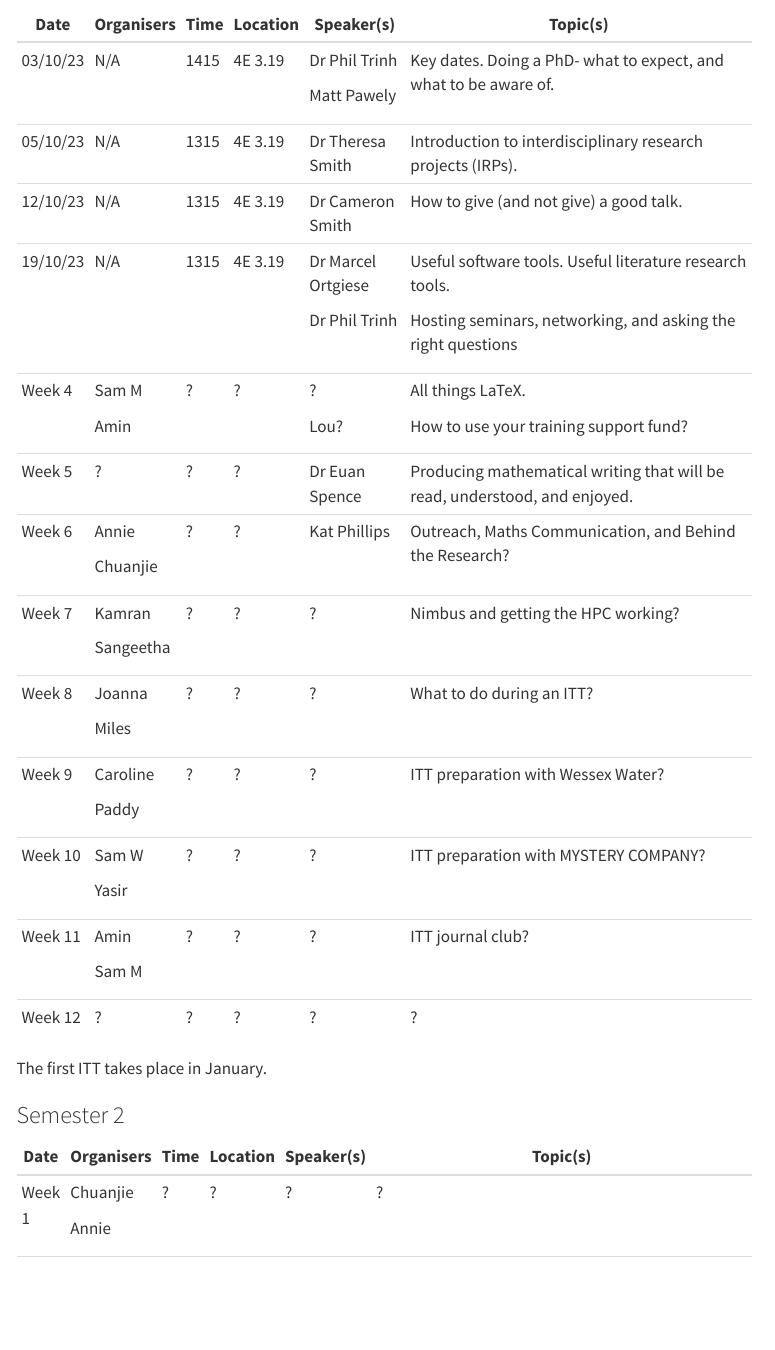
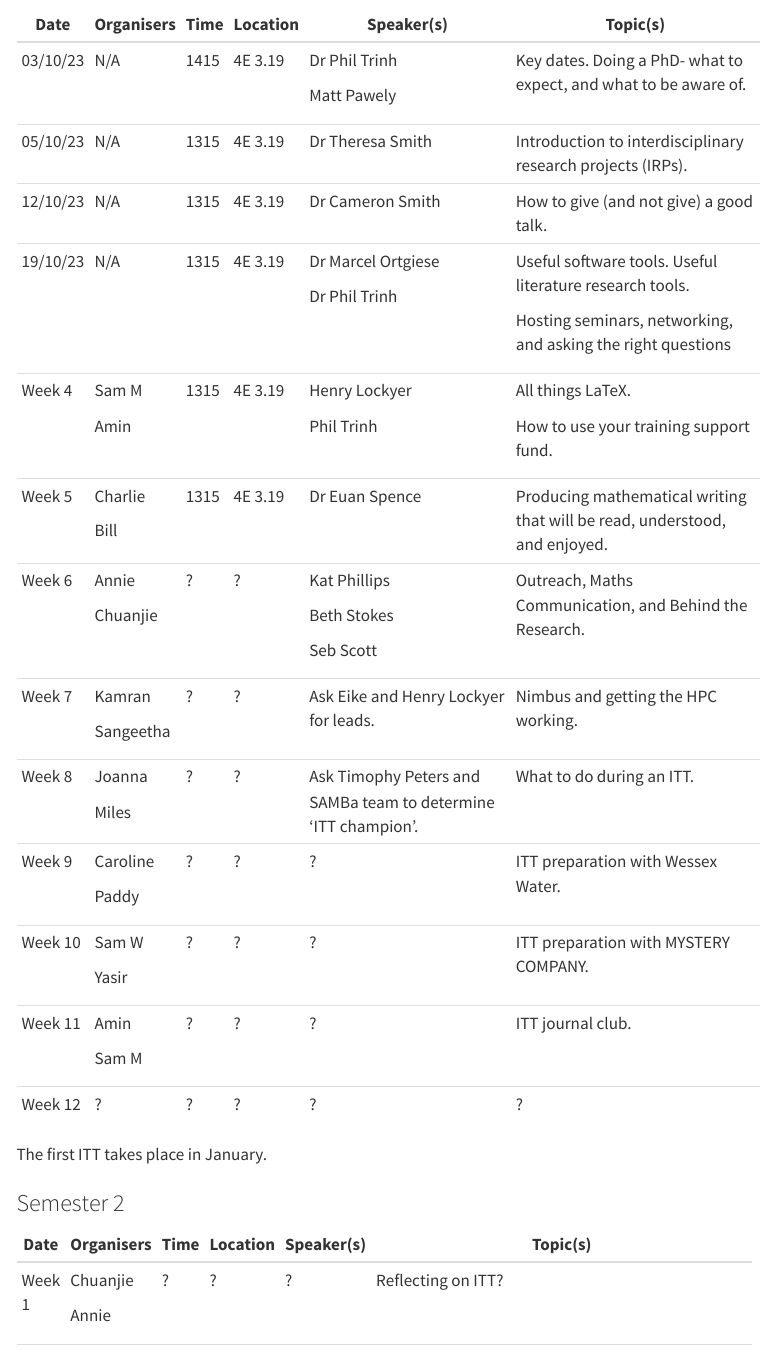
Before and after one commit to billnunn/website, a Quarto document (sls.qmd): the page in a window 1100 px wide, from 200 px down. Rendered offline with R 4.5, knitr and Pandoc in place of Quarto, with nearby package versions; menus at the side of the page are left out.

Commit message:
Schedule Update

```diff
--- a/sls.qmd
+++ b/sls.qmd
@@ -6,53 +6,57 @@ This page details the 2023 Student Led Symposium (SLS) schedule, to the extent i
 
 ### Semester 1
 
-+----------+------------+-------+----------+--------------------+----------------------------------------------------------------------------+
-| Date     | Organisers | Time  | Location | Speaker(s)         | Topic(s)                                                                   |
-+==========+============+=======+==========+====================+============================================================================+
-| 03/10/23 | N/A        | 1415  | 4E 3.19  | Dr Phil Trinh      | Key dates. Doing a PhD- what to expect, and what to be aware of.           |
-|          |            |       |          |                    |                                                                            |
-|          |            |       |          | Matt Pawely        |                                                                            |
-+----------+------------+-------+----------+--------------------+----------------------------------------------------------------------------+
-| 05/10/23 | N/A        | 1315  | 4E 3.19  | Dr Theresa Smith   | Introduction to interdisciplinary research projects (IRPs).                |
-+----------+------------+-------+----------+--------------------+----------------------------------------------------------------------------+
-| 12/10/23 | N/A        | 1315  | 4E 3.19  | Dr Cameron Smith   | How to give (and not give) a good talk.                                    |
-+----------+------------+-------+----------+--------------------+----------------------------------------------------------------------------+
-| 19/10/23 | N/A        | 1315  | 4E 3.19  | Dr Marcel Ortgiese | Useful software tools. Useful literature research tools.                   |
-|          |            |       |          |                    |                                                                            |
-|          |            |       |          | Dr Phil Trinh      | Hosting seminars, networking, and asking the right questions               |
-+----------+------------+-------+----------+--------------------+----------------------------------------------------------------------------+
-| Week 4   | Sam M      | ?     | ?        | ?                  | All things LaTeX.                                                          |
-|          |            |       |          |                    |                                                                            |
-|          | Amin       |       |          | Lou?               | How to use your training support fund?                                     |
-+----------+------------+-------+----------+--------------------+----------------------------------------------------------------------------+
-| Week 5   | ?          | ?     | ?        | Dr Euan Spence     | Producing mathematical writing that will be read, understood, and enjoyed. |
-+----------+------------+-------+----------+--------------------+----------------------------------------------------------------------------+
-| Week 6   | Annie      | ?     | ?        | Kat Phillips       | Outreach, Maths Communication, and Behind the Research?                    |
-|          |            |       |          |                    |                                                                            |
-|          | Chuanjie   |       |          |                    |                                                                            |
-+----------+------------+-------+----------+--------------------+----------------------------------------------------------------------------+
-| Week 7   | Kamran     | ?     | ?        | ?                  | Nimbus and getting the HPC working?                                        |
-|          |            |       |          |                    |                                                                            |
-|          | Sangeetha  |       |          |                    |                                                                            |
-+----------+------------+-------+----------+--------------------+----------------------------------------------------------------------------+
-| Week 8   | Joanna     | ?     | ?        | ?                  | What to do during an ITT?                                                  |
-|          |            |       |          |                    |                                                                            |
-|          | Miles      |       |          |                    |                                                                            |
-+----------+------------+-------+----------+--------------------+----------------------------------------------------------------------------+
-| Week 9   | Caroline   | ?     | ?        | ?                  | ITT preparation with Wessex Water?                                         |
-|          |            |       |          |                    |                                                                            |
-|          | Paddy      |       |          |                    |                                                                            |
-+----------+------------+-------+----------+--------------------+----------------------------------------------------------------------------+
-| Week 10  | Sam W      | ?     | ?        | ?                  | ITT preparation with MYSTERY COMPANY?                                      |
-|          |            |       |          |                    |                                                                            |
-|          | Yasir      |       |          |                    |                                                                            |
-+----------+------------+-------+----------+--------------------+----------------------------------------------------------------------------+
-| Week 11  | Amin       | ?     | ?        | ?                  | ITT journal club?                                                          |
-|          |            |       |          |                    |                                                                            |
-|          | Sam M      |       |          |                    |                                                                            |
-+----------+------------+-------+----------+--------------------+----------------------------------------------------------------------------+
-| Week 12  | ?          | ?     | ?        | ?                  | ?                                                                          |
-+----------+------------+-------+----------+--------------------+----------------------------------------------------------------------------+
++----------+------------+-------+----------+----------------------------------------------------------------+----------------------------------------------------------------------------+
+| Date     | Organisers | Time  | Location | Speaker(s)                                                     | Topic(s)                                                                   |
++==========+============+=======+==========+================================================================+============================================================================+
+| 03/10/23 | N/A        | 1415  | 4E 3.19  | Dr Phil Trinh                                                  | Key dates. Doing a PhD- what to expect, and what to be aware of.           |
+|          |            |       |          |                                                                |                                                                            |
+|          |            |       |          | Matt Pawely                                                    |                                                                            |
++----------+------------+-------+----------+----------------------------------------------------------------+----------------------------------------------------------------------------+
+| 05/10/23 | N/A        | 1315  | 4E 3.19  | Dr Theresa Smith                                               | Introduction to interdisciplinary research projects (IRPs).                |
++----------+------------+-------+----------+----------------------------------------------------------------+----------------------------------------------------------------------------+
+| 12/10/23 | N/A        | 1315  | 4E 3.19  | Dr Cameron Smith                                               | How to give (and not give) a good talk.                                    |
++----------+------------+-------+----------+----------------------------------------------------------------+----------------------------------------------------------------------------+
+| 19/10/23 | N/A        | 1315  | 4E 3.19  | Dr Marcel Ortgiese                                             | Useful software tools. Useful literature research tools.                   |
+|          |            |       |          |                                                                |                                                                            |
+|          |            |       |          | Dr Phil Trinh                                                  | Hosting seminars, networking, and asking the right questions               |
++----------+------------+-------+----------+----------------------------------------------------------------+----------------------------------------------------------------------------+
+| Week 4   | Sam M      | 1315  | 4E 3.19  | Henry Lockyer                                                  | All things LaTeX.                                                          |
+|          |            |       |          |                                                                |                                                                            |
+|          | Amin       |       |          | Phil Trinh                                                     | How to use your training support fund.                                     |
++----------+------------+-------+----------+----------------------------------------------------------------+----------------------------------------------------------------------------+
+| Week 5   | Charlie    | 1315  | 4E 3.19  | Dr Euan Spence                                                 | Producing mathematical writing that will be read, understood, and enjoyed. |
+|          |            |       |          |                                                                |                                                                            |
+|          | Bill       |       |          |                                                                |                                                                            |
++----------+------------+-------+----------+----------------------------------------------------------------+----------------------------------------------------------------------------+
+| Week 6   | Annie      | ?     | ?        | Kat Phillips                                                   | Outreach, Maths Communication, and Behind the Research.                    |
+|          |            |       |          |                                                                |                                                                            |
+|          | Chuanjie   |       |          | Beth Stokes                                                    |                                                                            |
+|          |            |       |          |                                                                |                                                                            |
+|          |            |       |          | Seb Scott                                                      |                                                                            |
++----------+------------+-------+----------+----------------------------------------------------------------+----------------------------------------------------------------------------+
+| Week 7   | Kamran     | ?     | ?        | Ask Eike and Henry Lockyer for leads.                          | Nimbus and getting the HPC working.                                        |
+|          |            |       |          |                                                                |                                                                            |
+|          | Sangeetha  |       |          |                                                                |                                                                            |
++----------+------------+-------+----------+----------------------------------------------------------------+----------------------------------------------------------------------------+
+| Week 8   | Joanna     | ?     | ?        | Ask Timophy Peters and SAMBa team to determine 'ITT champion'. | What to do during an ITT.                                                  |
+|          |            |       |          |                                                                |                                                                            |
+|          | Miles      |       |          |                                                                |                                                                            |
++----------+------------+-------+----------+----------------------------------------------------------------+----------------------------------------------------------------------------+
+| Week 9   | Caroline   | ?     | ?        | ?                                                              | ITT preparation with Wessex Water.                                         |
+|          |            |       |          |                                                                |                                                                            |
+|          | Paddy      |       |          |                                                                |                                                                            |
++----------+------------+-------+----------+----------------------------------------------------------------+----------------------------------------------------------------------------+
+| Week 10  | Sam W      | ?     | ?        | ?                                                              | ITT preparation with MYSTERY COMPANY.                                      |
+|          |            |       |          |                                                                |                                                                            |
+|          | Yasir      |       |          |                                                                |                                                                            |
++----------+------------+-------+----------+----------------------------------------------------------------+----------------------------------------------------------------------------+
+| Week 11  | Amin       | ?     | ?        | ?                                                              | ITT journal club.                                                          |
+|          |            |       |          |                                                                |                                                                            |
+|          | Sam M      |       |          |                                                                |                                                                            |
++----------+------------+-------+----------+----------------------------------------------------------------+----------------------------------------------------------------------------+
+| Week 12  | ?          | ?     | ?        | ?                                                              | ?                                                                          |
++----------+------------+-------+----------+----------------------------------------------------------------+----------------------------------------------------------------------------+
 
 The first ITT takes place in January.
 
@@ -61,7 +65,7 @@ The first ITT takes place in January.
 +---------+------------+------+----------+--------------+-------------------------------------------------------------------------------------------+
 | Date    | Organisers | Time | Location | Speaker(s)   | Topic(s)                                                                                  |
 +=========+============+======+==========+==============+===========================================================================================+
-| Week 1  | Chuanjie   | ?    | ?        | ?            | ?                                                                                         |
+| Week 1  | Chuanjie   | ?    | ?        | ?            | Reflecting on ITT?                                                                        |
 |         |            |      |          |              |                                                                                           |
 |         | Annie      |      |          |              |                                                                                           |
 +---------+------------+------+----------+--------------+-------------------------------------------------------------------------------------------+
```
Also changed, not shown: docs/search.json, 1 other file.
